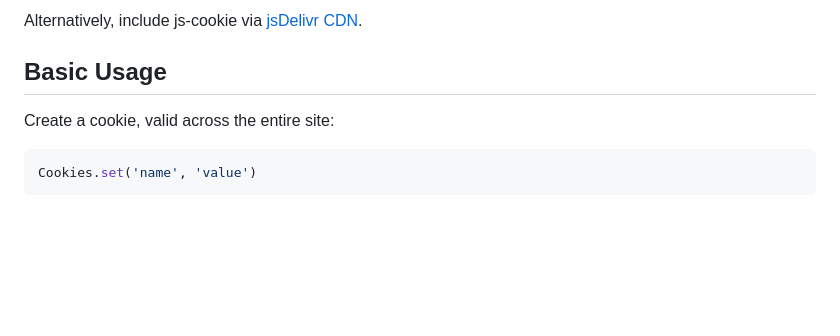
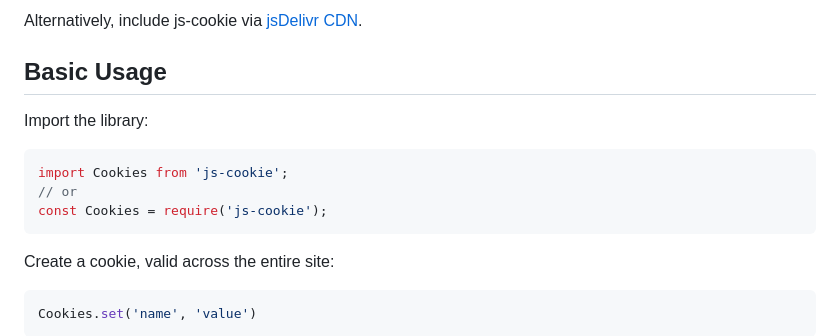
Before and after one commit to js-cookie/js-cookie, a Markdown page: README.md, the part around the change. Drawn GitHub-style; blank space fills up the shorter version.

Commit message:
Add documentation for how to import the library

````diff
--- a/README.md
+++ b/README.md
@@ -39,6 +39,14 @@ _Not all browsers support ES modules natively yet_. For this reason the npm pack
 Alternatively, include js-cookie via [jsDelivr CDN](https://www.jsdelivr.com/package/npm/js-cookie).
 
 ## Basic Usage
+
+Import the library:
+
+```javascript
+import Cookies from 'js-cookie';
+// or
+const Cookies = require('js-cookie');
+```
 
 Create a cookie, valid across the entire site:
 
````
